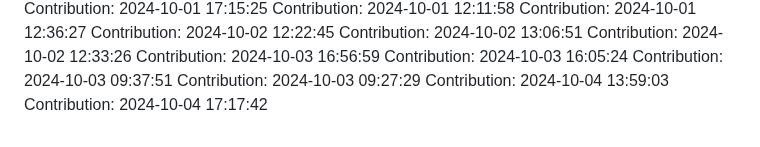
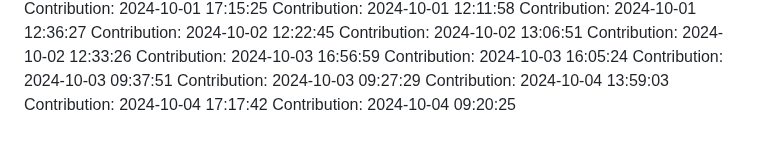
Before and after one commit to rahulgaur608/NeuralStyle-Transfer-App, a Markdown page: README.md, the part around the change. GitHub-like rendering.

Commit message:
Contribution: 2024-10-04 09:20:25

```diff
--- a/README.md
+++ b/README.md
@@ -399,3 +399,4 @@ Contribution: 2024-10-03 09:37:51
 Contribution: 2024-10-03 09:27:29
 Contribution: 2024-10-04 13:59:03
 Contribution: 2024-10-04 17:17:42
+Contribution: 2024-10-04 09:20:25
```
